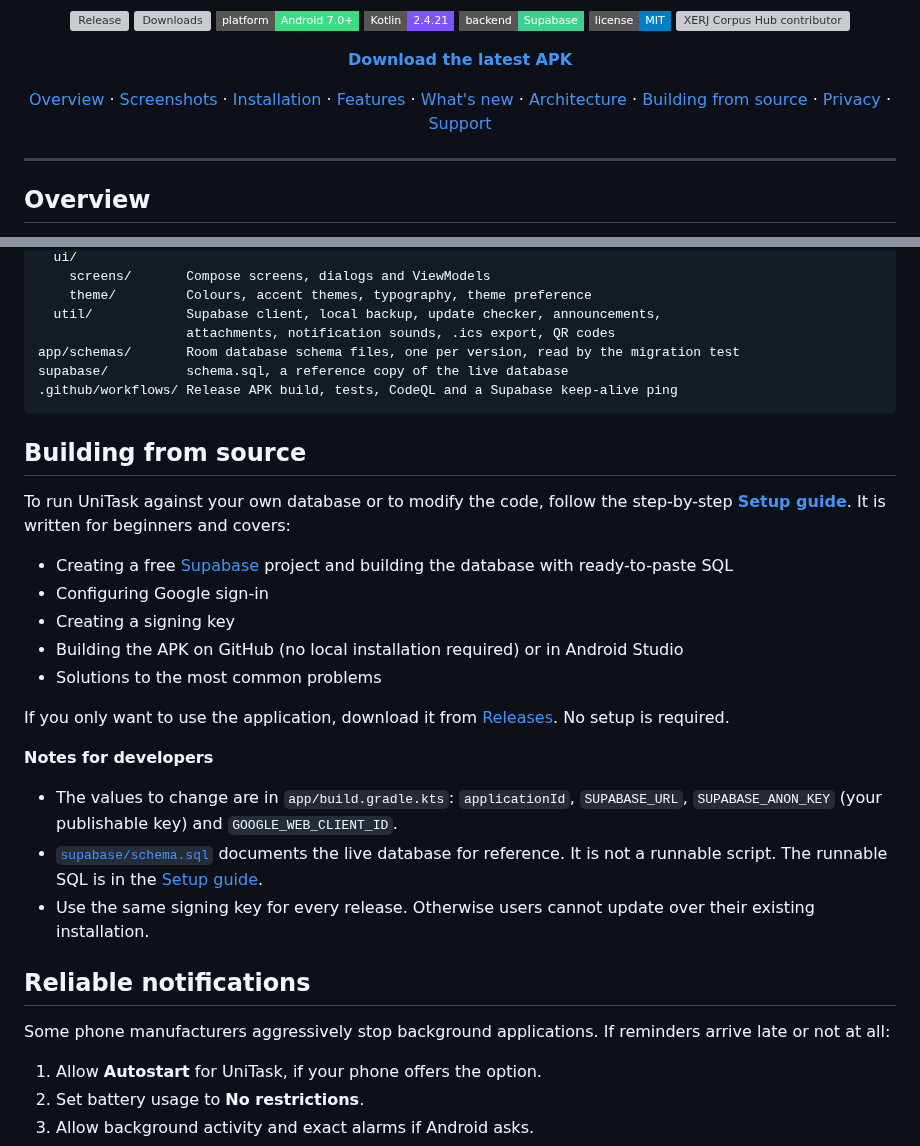
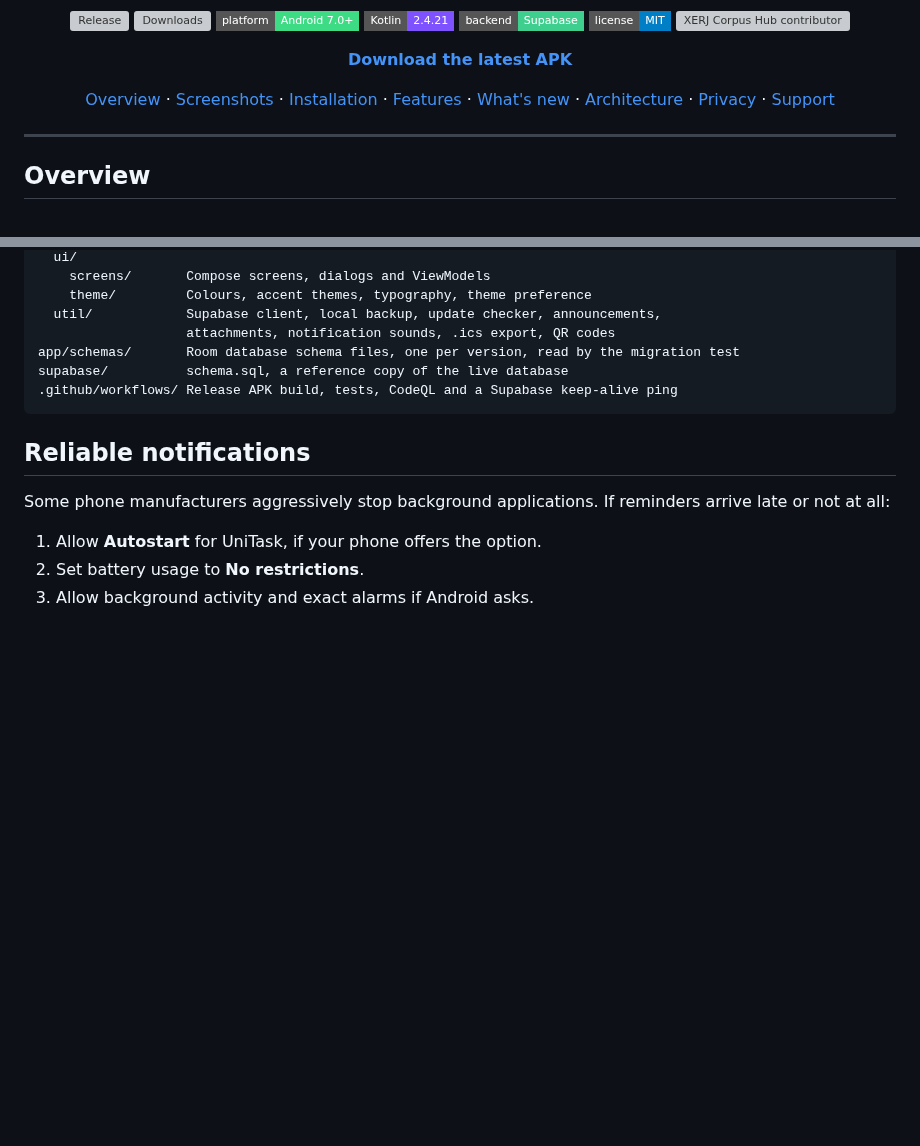
Before and after one commit to ahmad-maqsood/unitask, a Markdown page: README.md, 2 parts joined by grey strips. Drawn GitHub-style; folded sections open; badges without logos; blank space fills up the shorter version; grey boxes are pictures that could not be loaded.

Commit message:
Remove setup guide references from README

```diff
--- a/README.md
+++ b/README.md
@@ -19,7 +19,7 @@ No advertising. No tracking.
 
 [**Download the latest APK**](https://github.com/ahmad-maqsood/unitask/releases/latest)
 
-[Overview](#overview) · [Screenshots](#screenshots) · [Installation](#installation) · [Features](#features) · [What's new](#whats-new) · [Architecture](#architecture) · [Building from source](#building-from-source) · [Privacy](#privacy-and-permissions) · [Support](#support)
+[Overview](#overview) · [Screenshots](#screenshots) · [Installation](#installation) · [Features](#features) · [What's new](#whats-new) · [Architecture](#architecture) · [Privacy](#privacy-and-permissions) · [Support](#support)
 
 </div>
 
@@ -268,24 +268,6 @@ supabase/          schema.sql, a reference copy of the live database
 
 </details>
 
-## Building from source
-
-To run UniTask against your own database or to modify the code, follow the step-by-step **[Setup guide](SETUP_GUIDE.md)**. It is written for beginners and covers:
-
-- Creating a free [Supabase](https://supabase.com/) project and building the database with ready-to-paste SQL
-- Configuring Google sign-in
-- Creating a signing key
-- Building the APK on GitHub (no local installation required) or in Android Studio
-- Solutions to the most common problems
-
-If you only want to use the application, download it from [Releases](https://github.com/ahmad-maqsood/unitask/releases/latest). No setup is required.
-
-**Notes for developers**
-
-- The values to change are in `app/build.gradle.kts`: `applicationId`, `SUPABASE_URL`, `SUPABASE_ANON_KEY` (your publishable key) and `GOOGLE_WEB_CLIENT_ID`.
-- [`supabase/schema.sql`](supabase/schema.sql) documents the live database for reference. It is not a runnable script. The runnable SQL is in the [Setup guide](SETUP_GUIDE.md).
-- Use the same signing key for every release. Otherwise users cannot update over their existing installation.
-
 ## Reliable notifications
 
 Some phone manufacturers aggressively stop background applications. If reminders arrive late or not at all:
```
